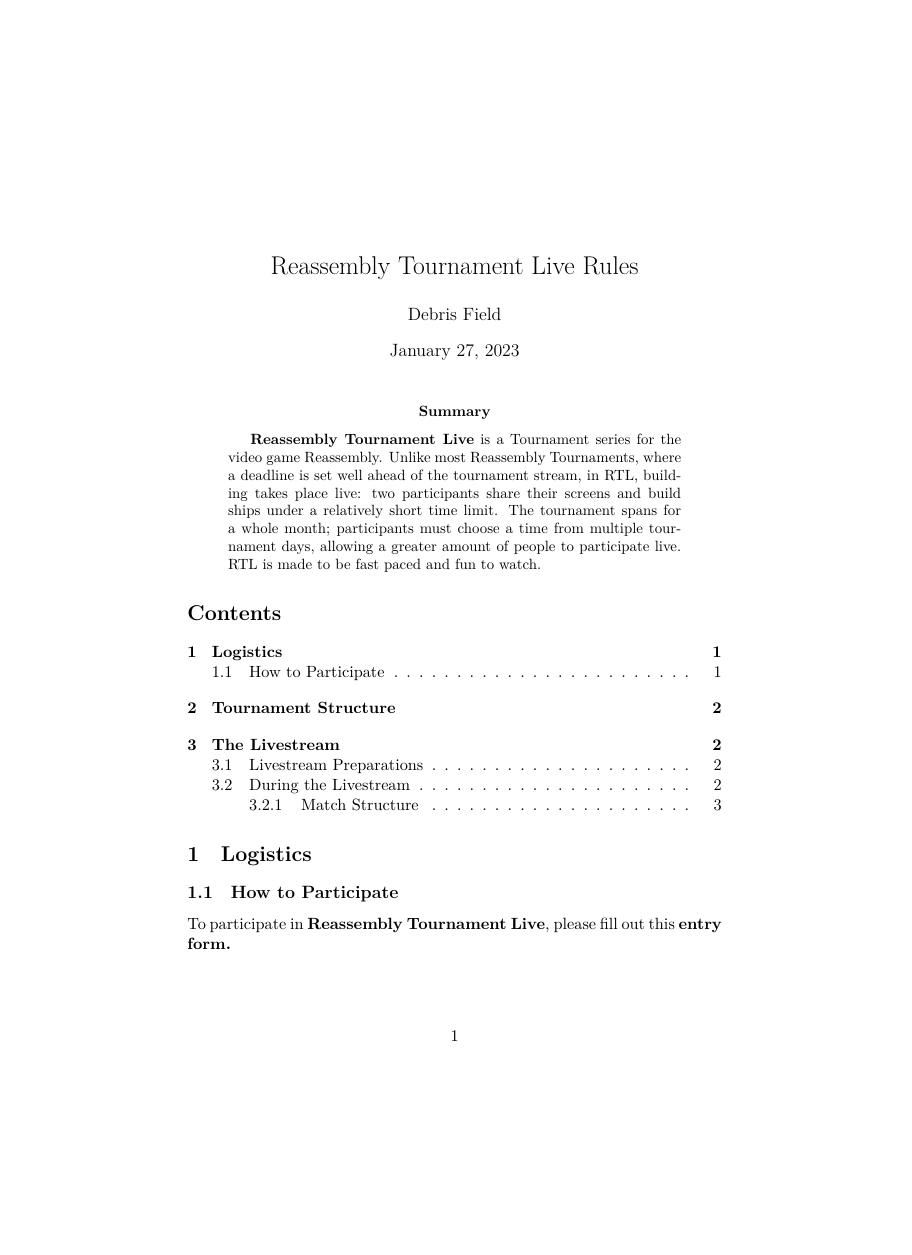
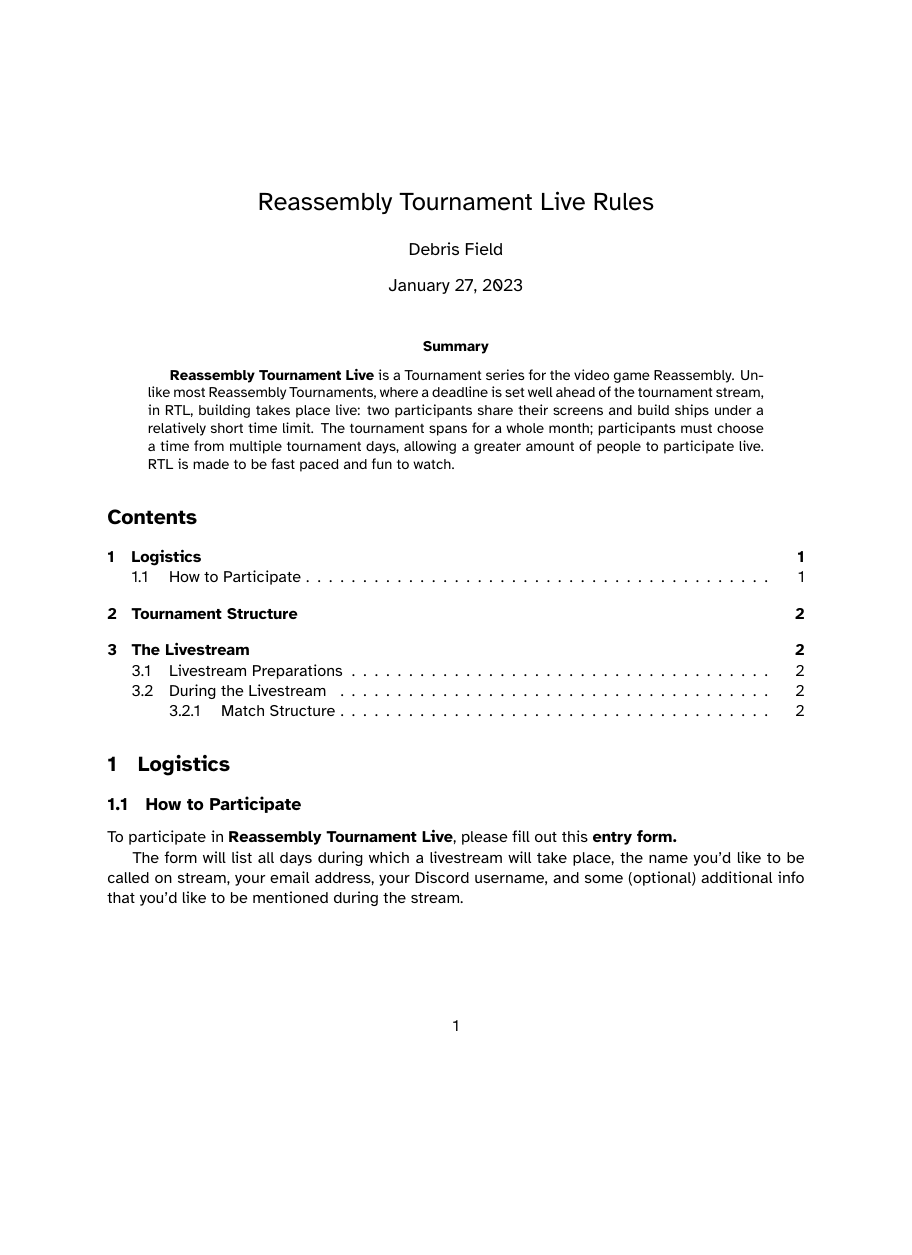
Before and after one commit to SomeDebris/RTL_rules, a LaTeX paper (2023_RTL_RULES.tex): page 1 of 3, the shorter picture padded with empty space. Compiled offline with XeLaTeX.

Commit message:
add more wonderful stuff to this rules doc

```diff
--- a/2023_RTL_RULES.tex
+++ b/2023_RTL_RULES.tex
@@ -1,14 +1,17 @@
-\documentclass[11pt,letterpaper]{article}
+\documentclass[11pt]{article}
+\usepackage[letterpaper, total={6.5in, 8in}]{geometry}
+\usepackage{fontspec}
 
-\usepackage{fontspec}
+\setmainfont{Atkinson Hyperlegible}
+
+\renewcommand{\abstractname}{Summary}
+\newcommand{\RTL}{\textbf{Reassembly Tournament Live}}
 
 \begin{document}
 \title{Reassembly Tournament Live Rules}
 \author{Debris Field}
 \date{\today}
 \maketitle
-\renewcommand{\abstractname}{Summary}
-\newcommand{\RTL}{\textbf{Reassembly Tournament Live}}
 
 \begin{abstract}
 \RTL{} is a Tournament
```
